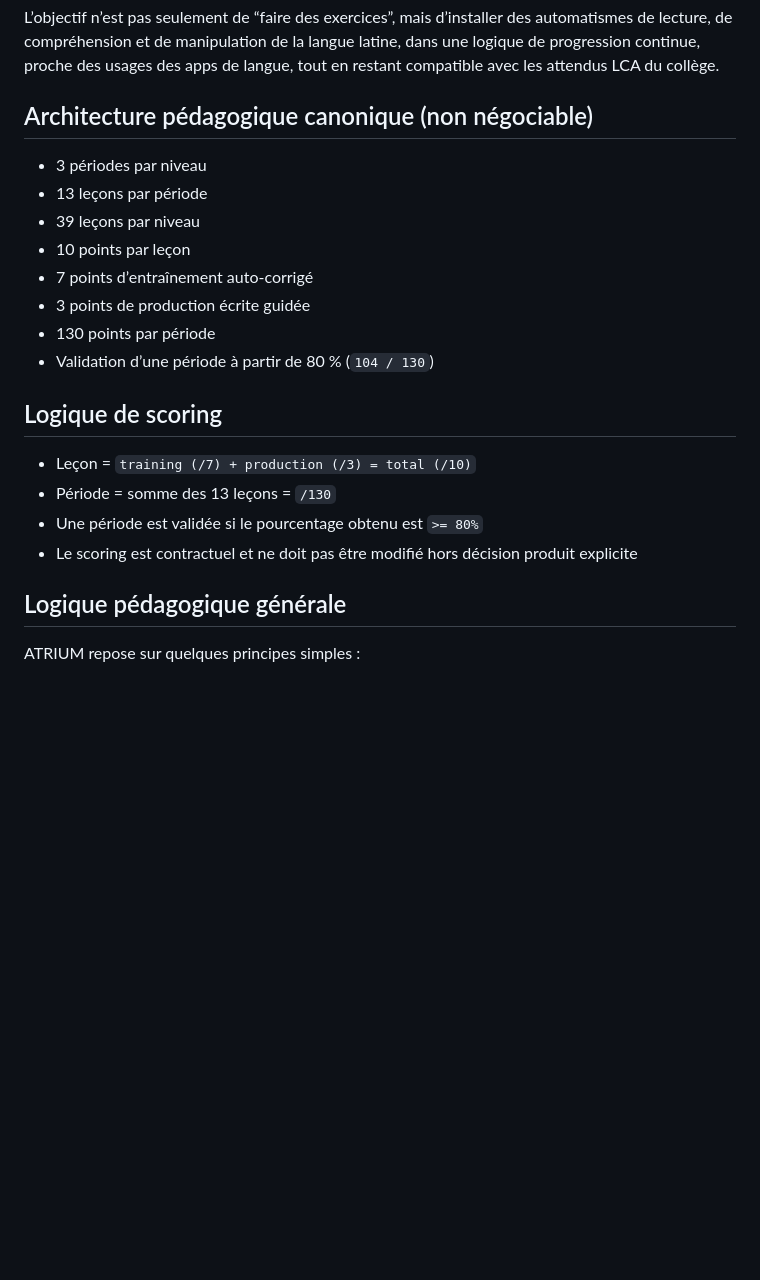
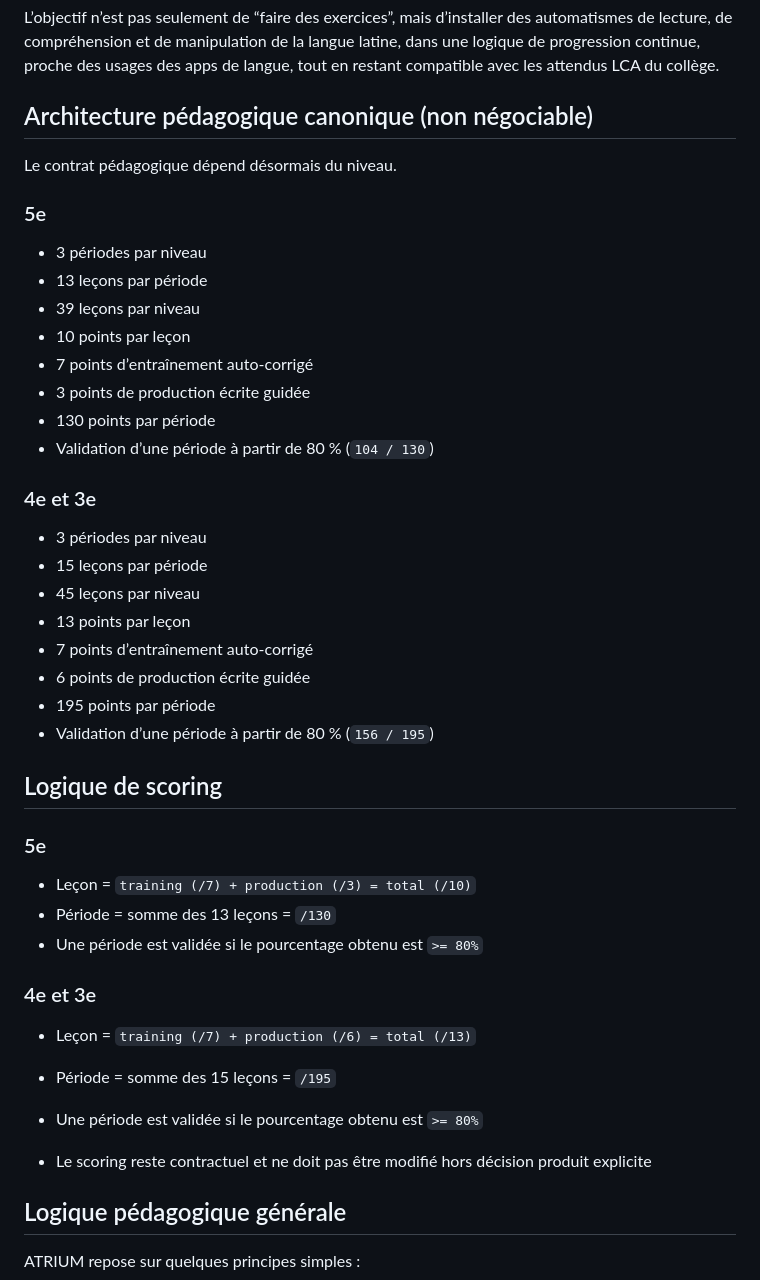
Before and after one commit to thvermot-wq/ATRIUM, a Markdown page: README.md, the part around the change. GitHub-like rendering; blank space fills up the shorter version.

```diff
--- a/README.md
+++ b/README.md
@@ -12,6 +12,9 @@ L’objectif n’est pas seulement de “faire des exercices”, mais d’instal
 
 ## Architecture pédagogique canonique (non négociable)
 
+Le contrat pédagogique dépend désormais du niveau.
+
+### 5e
 * 3 périodes par niveau
 * 13 leçons par période
 * 39 leçons par niveau
@@ -21,12 +24,29 @@ L’objectif n’est pas seulement de “faire des exercices”, mais d’instal
 * 130 points par période
 * Validation d’une période à partir de 80 % (`104 / 130`)
 
+### 4e et 3e
+* 3 périodes par niveau
+* 15 leçons par période
+* 45 leçons par niveau
+* 13 points par leçon
+* 7 points d’entraînement auto-corrigé
+* 6 points de production écrite guidée
+* 195 points par période
+* Validation d’une période à partir de 80 % (`156 / 195`)
+
 ## Logique de scoring
 
+### 5e
 * Leçon = `training (/7) + production (/3) = total (/10)`
 * Période = somme des 13 leçons = `/130`
 * Une période est validée si le pourcentage obtenu est `>= 80%`
-* Le scoring est contractuel et ne doit pas être modifié hors décision produit explicite
+
+### 4e et 3e
+* Leçon = `training (/7) + production (/6) = total (/13)`
+* Période = somme des 15 leçons = `/195`
+* Une période est validée si le pourcentage obtenu est `>= 80%`
+
+* Le scoring reste contractuel et ne doit pas être modifié hors décision produit explicite
 
 ## Logique pédagogique générale
 
```
